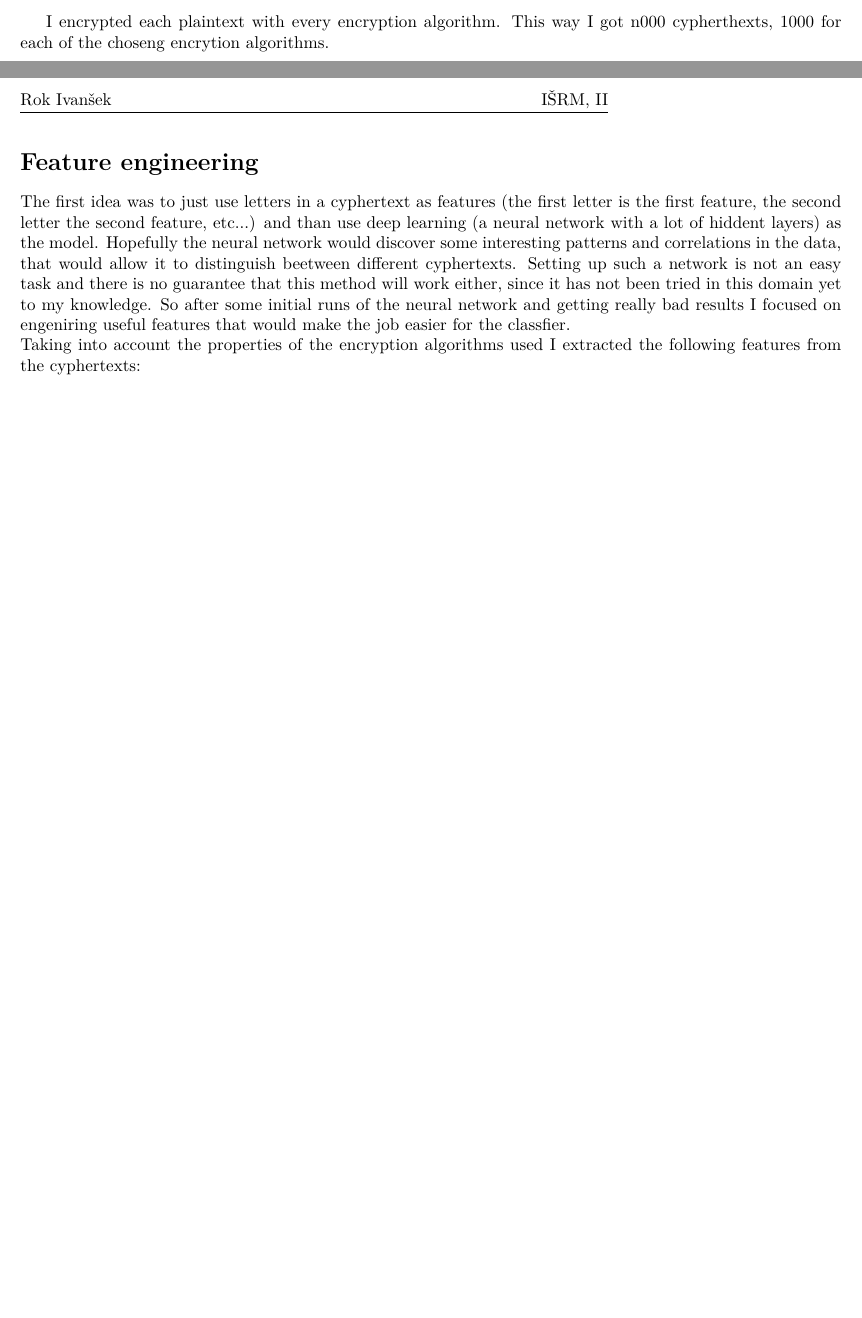
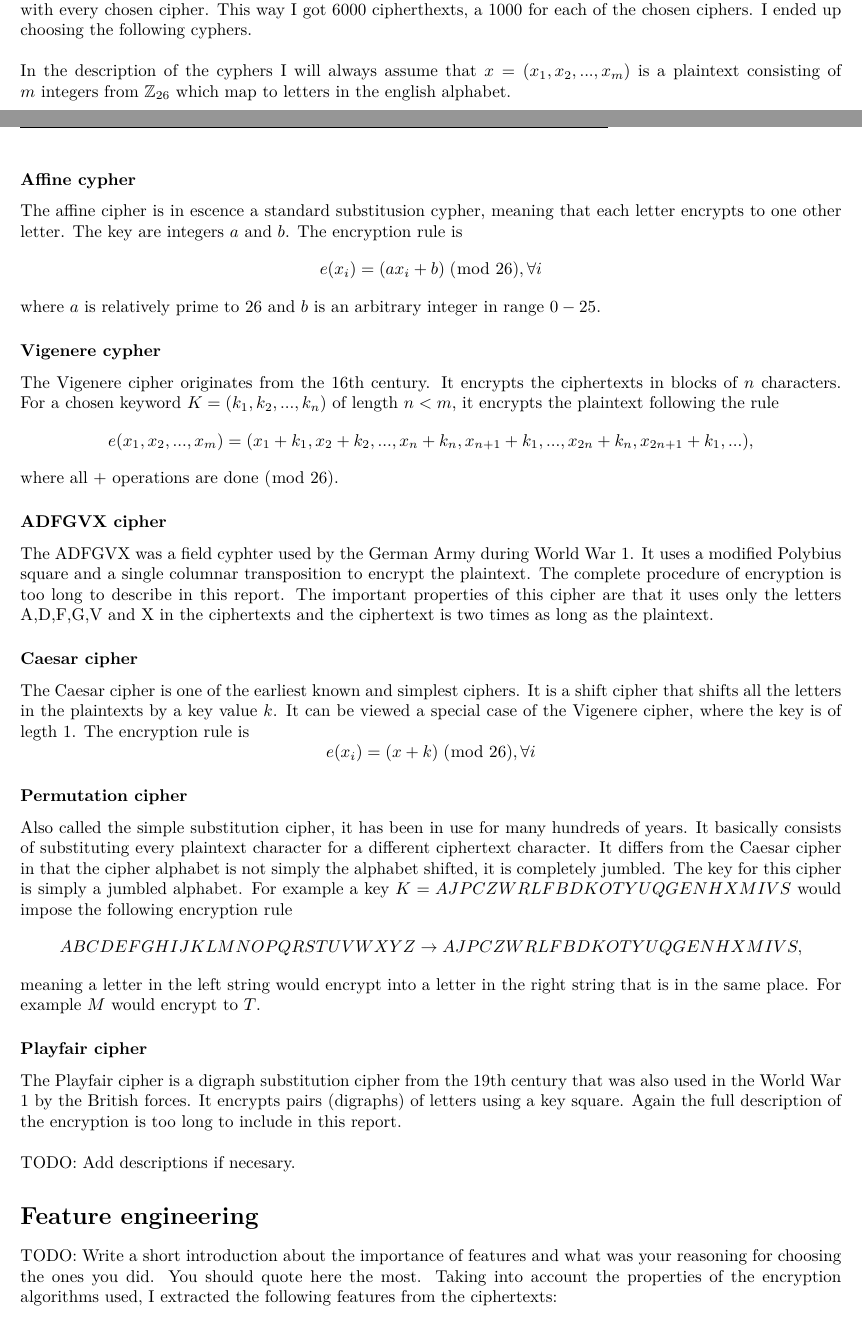
Before and after one commit to RokIvansek/cyphertext_classifier, a LaTeX paper (report/main.tex): two parts of pages 1 and 2 of 2 before the commit and two parts of pages 1 and 2 of 3 after it, joined at a grey line, cut at the place of the change, the shorter picture padded with empty space. Compiled offline with pdfLaTeX.

Commit message:
completed data section in report

```diff
--- a/report/main.tex
+++ b/report/main.tex
@@ -1,5 +1,5 @@
 \documentclass[a4paper]{article}
-\usepackage[slovene]{babel}
+\usepackage[slovene, english]{babel}
 \usepackage[utf8]{inputenc}
 \usepackage{lmodern}
 \usepackage[T1]{fontenc}
@@ -13,9 +13,8 @@
 \usepackage{amsfonts}
 \usepackage{hyperref}
 
-
 \title{Cryptography and Computer security\\
-Classifiying classical cyphers using neural networks}
+Classifiying classical cyphers using random forest}
 \author{Rok Ivanšek, IŠRM, II}
 \date{\today}
 
@@ -49,2 +52,5 @@ In addition to the preprocessing already made, I took out the whitespaces and tr
 
 \subsection*{Cyphertexts}
+To encrypt the plaintexts I used the python library \href{https://github.com/jameslyons/pycipher}{pycipher}. To make the classification task as representative as possible, I tried to choose a variety of different cyphers. Including some that would produce simmilar cyphertexts, like the permutation and Caesar cypher and some whose cyphertexts are clearly distinguishable from each other, like the ADFGVX and the Vigenere cypher. While encrypting the key of the cypher was always chosen randomly out of all posible combinations, except where stated differently. I encrypted each plaintext with every chosen cipher. This way I got $6000$ cipherthexts, a $1000$ for each of the chosen ciphers. I ended up choosing the following cyphers.\\
+\\
+In the description of the cyphers I will always assume that $x = (x_{1}, x_{2}, ...,x_{m})$ is a plaintext consisting of $m$ integers from $\mathbb{Z}_{26}$ which map to letters in the english alphabet.
@@ -53,3 +57,6 @@ To encrypt the plaintexts I used the python library \href{https://github.com/jam
 
-For this analysis I chose the following encryption algorithms:
+\subsubsection*{Affine cypher}
+The affine cipher is in escence a standard substitusion cypher, meaning that each letter encrypts to one other letter. The key are integers $a$ and $b$. The encryption rule is
+$$e(x_{i}) = (ax_{i} + b) \;(\bmod\; 26), \forall i$$
+where $a$ is relatively prime to $26$ and $b$ is an arbitrary integer in range $0-25$.
 
@@ -58 +65,5 @@ For this analysis I chose the following encryption algorithms:
 
+\subsubsection*{Vigenere cypher}
+The Vigenere cipher originates from the 16th century. It encrypts the ciphertexts in blocks of $n$ characters. For a chosen keyword $K = (k_{1}, k_{2}, ..., k_{n})$ of length $n < m$, it encrypts the plaintext following the rule
+$$e(x_{1}, x_{2}, ...,x_{m}) = (x_{1}+k_{1}, x_{2}+k_{2}, ..., x_{n}+k_{n}, x_{n+1}+k_{1}, ...,x_{2n}+k_{n}, x_{2n+1} + k_{1}, ...),$$
+where all $+$ operations are done $(\bmod\; 26)$.
@@ -60,15 +70,19 @@ The Vigenere cypher has the following properties:
 
-\begin{itemize}
-	\item
-\end{itemize}
+\subsubsection*{ADFGVX cipher}
+The ADFGVX was a field cyphter used by the German Army during World War 1. It uses a modified Polybius square and a single columnar transposition to encrypt the plaintext. The complete procedure of encryption is too long to describe in this report. The important properties of this cipher are that it uses only the letters A,D,F,G,V and X in the ciphertexts and the ciphertext is two times as long as the plaintext.
 
-\subsection{*Affine cypher}
-\TODO: Short description of the Affine cypher.
+\subsubsection*{Caesar cipher}
+The Caesar cipher is one of the earliest known and simplest ciphers. It is a shift cipher that shifts all the letters in the plaintexts by a key value $k$. It can be viewed a special case of the Vigenere cipher, where the key is of legth $1$. The encryption rule is
+$$e(x_{i}) = (x + k) \;(\bmod\; 26), \forall i$$
 
-The Affine cypher has the following properties:
+\subsubsection*{Permutation cipher}
+Also called the simple substitution cipher, it has been in use for many hundreds of years. It basically consists of substituting every plaintext character for a different ciphertext character. It differs from the Caesar cipher in that the cipher alphabet is not simply the alphabet shifted, it is completely jumbled. The key for this cipher is simply a jumbled alphabet. For example a key $K = AJPCZWRLFBDKOTYUQGENHXMIVS$ would impose the following encryption rule
+$$ABCDEFGHIJKLMNOPQRSTUVWXYZ \rightarrow AJPCZWRLFBDKOTYUQGENHXMIVS,$$
+meaning a letter in the left string would encrypt into a letter in the right string that is in the same place. For example $M$ would encrypt to $T$.
 
-\begin{itemize}
-	\item
-\end{itemize}
+\subsubsection*{Playfair cipher}
+The Playfair cipher is a digraph substitution cipher from the 19th century that was also used in the World War 1 by the British forces. It encrypts pairs (digraphs) of letters using a key square. Again the full description of the encryption is too long to include in this report.\\
+\\
+TODO: Add descriptions if necesary.
 
 
@@ -79,4 +89,5 @@ The Affine cypher has the following properties:
-	\item itd.
-\end{itemize}
+\section*{Feature engineering}
+%The first idea was to just use letters in a ciphertext as features (the first letter is the first feature, the second letter the second feature, etc...) and than use deep learning (a neural network with a lot of hiddent layers) as the model. Hopefully the neural network would discover some interesting patterns and correlations in the data, that would allow it to distinguish beetween different ciphertexts. Setting up such a network is not an easy task and there is no guarantee that this method will work either, since it has not been tried in this domain yet to my knowledge. So after some initial runs of the neural network and getting really bad results I focused on engeniring useful features that would make the job easier for the classfier. \\
+TODO: Write a short introduction about the importance of features and what was your reasoning for choosing the ones you did. You should quote here the most.
+Taking into account the properties of the encryption algorithms used, I extracted the following features from the ciphertexts:
 
-I encrypted each plaintext with every encryption algorithm. This way I got n000 cypherthexts, 1000 for each of the choseng encrytion algorithms.
@@ -83,4 +98 @@ I encrypted each plaintext with every encryption algorithm. This way I got n000
 
-\section*{Feature engineering}
-The first idea was to just use letters in a cyphertext as features (the first letter is the first feature, the second letter the second feature, etc...) and than use deep learning (a neural network with a lot of hiddent layers) as the model. Hopefully the neural network would discover some interesting patterns and correlations in the data, that would allow it to distinguish beetween different cyphertexts. Setting up such a network is not an easy task and there is no guarantee that this method will work either, since it has not been tried in this domain yet to my knowledge. So after some initial runs of the neural network and getting really bad results I focused on engeniring useful features that would make the job easier for the classfier. \\
-Taking into account the properties of the encryption algorithms used I extracted the following features from the cyphertexts:
```
Also changed, not shown: report/main.tex (37 more changed lines).
